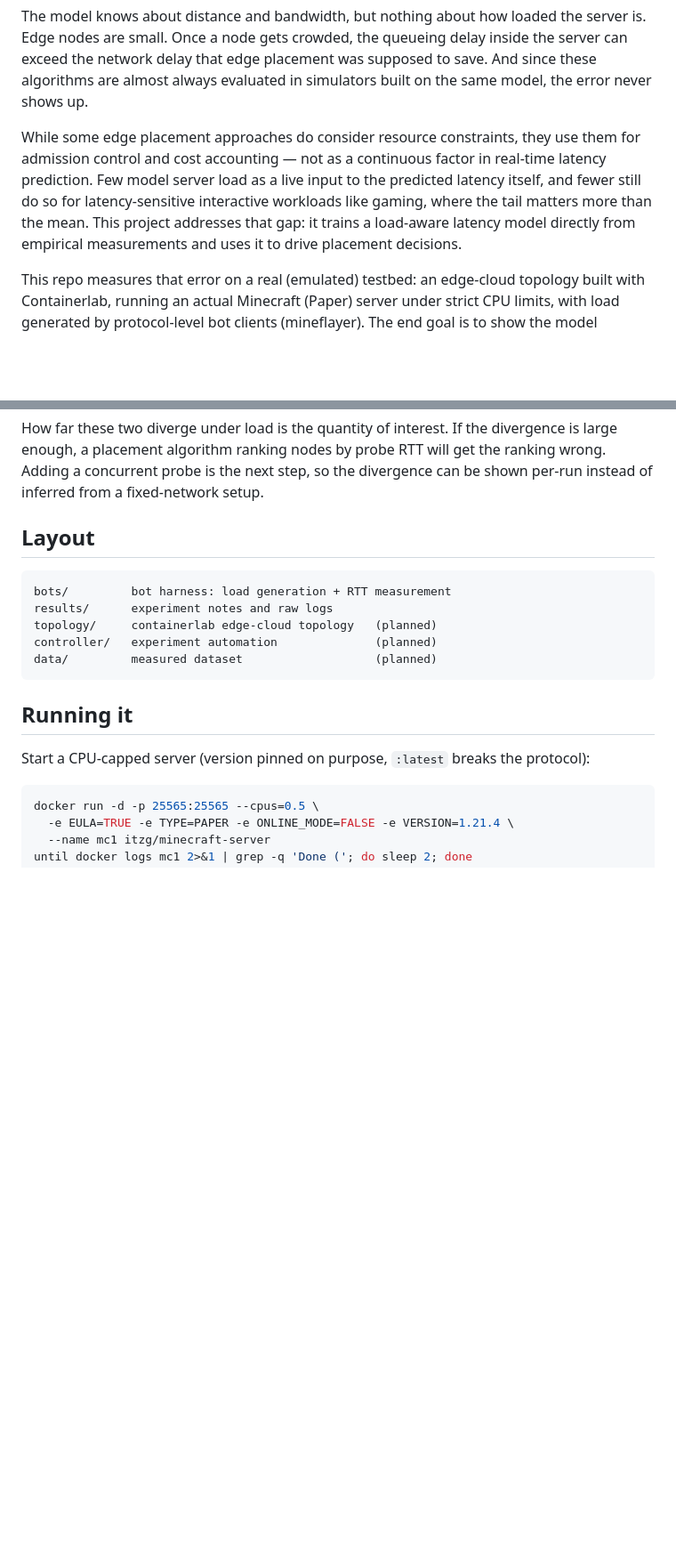
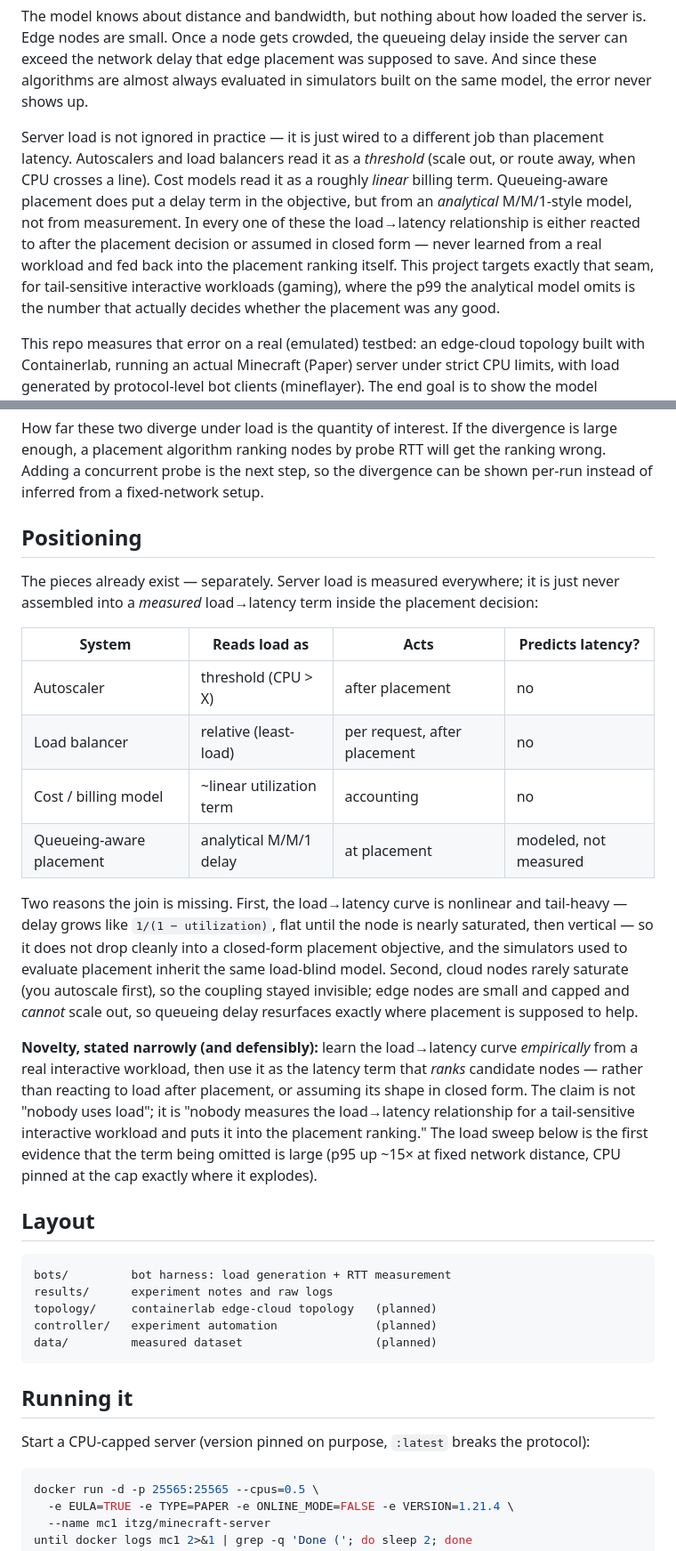
Before and after one commit to ankamteja/latency-aware-edge-game-placement, a Markdown page: README.md, 2 parts joined by grey strips. Shown at 89% size. Rendered like a GitHub page; blank space fills up the shorter version.

Commit message:
docs: sharpen the gap claim and state the novelty explicitly
Replace the soft "few approaches model load" framing with the defensible
narrow claim: load is measured everywhere but wired to a different job
(threshold for autoscaling, linear term for cost, analytical M/M/1 for
queueing-aware placement) and never learned from a real workload and fed back
into the placement ranking. Add a Positioning section (table of where load is
used today, why the join is missing, and the narrow novelty statement) and tie
the sweep's conclusion to it as first evidence the omitted term dominates.

```diff
--- a/README.md
+++ b/README.md
@@ -12,13 +12,17 @@ inside the server can exceed the network delay that edge placement was supposed
 to save. And since these algorithms are almost always evaluated in simulators
 built on the same model, the error never shows up.
 
-While some edge placement approaches do consider resource constraints, they use
-them for admission control and cost accounting — not as a continuous factor in
-real-time latency prediction. Few model server load as a live input to the
-predicted latency itself, and fewer still do so for latency-sensitive
-interactive workloads like gaming, where the tail matters more than the mean.
-This project addresses that gap: it trains a load-aware latency model directly
-from empirical measurements and uses it to drive placement decisions.
+Server load is not ignored in practice — it is just wired to a different job
+than placement latency. Autoscalers and load balancers read it as a *threshold*
+(scale out, or route away, when CPU crosses a line). Cost models read it as a
+roughly *linear* billing term. Queueing-aware placement does put a delay term in
+the objective, but from an *analytical* M/M/1-style model, not from measurement.
+In every one of these the load→latency relationship is either reacted to after
+the placement decision or assumed in closed form — never learned from a real
+workload and fed back into the placement ranking itself. This project targets
+exactly that seam, for tail-sensitive interactive workloads (gaming), where the
+p99 the analytical model omits is the number that actually decides whether the
+placement was any good.
 
 This repo measures that error on a real (emulated) testbed: an edge-cloud
 topology built with Containerlab, running an actual Minecraft (Paper) server
@@ -44,6 +48,37 @@ How far these two diverge under load is the quantity of interest. If the
 divergence is large enough, a placement algorithm ranking nodes by probe RTT
 will get the ranking wrong. Adding a concurrent probe is the next step, so the
 divergence can be shown per-run instead of inferred from a fixed-network setup.
+
+## Positioning
+
+The pieces already exist — separately. Server load is measured everywhere; it is
+just never assembled into a *measured* load→latency term inside the placement
+decision:
+
+| System | Reads load as | Acts | Predicts latency? |
+|---|---|---|---|
+| Autoscaler | threshold (CPU > X) | after placement | no |
+| Load balancer | relative (least-load) | per request, after placement | no |
+| Cost / billing model | ~linear utilization term | accounting | no |
+| Queueing-aware placement | analytical M/M/1 delay | at placement | modeled, not measured |
+
+Two reasons the join is missing. First, the load→latency curve is nonlinear and
+tail-heavy — delay grows like `1/(1 − utilization)`, flat until the node is
+nearly saturated, then vertical — so it does not drop cleanly into a closed-form
+placement objective, and the simulators used to evaluate placement inherit the
+same load-blind model. Second, cloud nodes rarely saturate (you autoscale first),
+so the coupling stayed invisible; edge nodes are small and capped and *cannot*
+scale out, so queueing delay resurfaces exactly where placement is supposed to
+help.
+
+**Novelty, stated narrowly (and defensibly):** learn the load→latency curve
+*empirically* from a real interactive workload, then use it as the latency term
+that *ranks* candidate nodes — rather than reacting to load after placement, or
+assuming its shape in closed form. The claim is not "nobody uses load"; it is
+"nobody measures the load→latency relationship for a tail-sensitive interactive
+workload and puts it into the placement ranking." The load sweep below is the
+first evidence that the term being omitted is large (p95 up ~15× at fixed
+network distance, CPU pinned at the cap exactly where it explodes).
 
 ## Layout
 
```
Also changed, not shown: results/sweep.md (+14 -5 lines).
